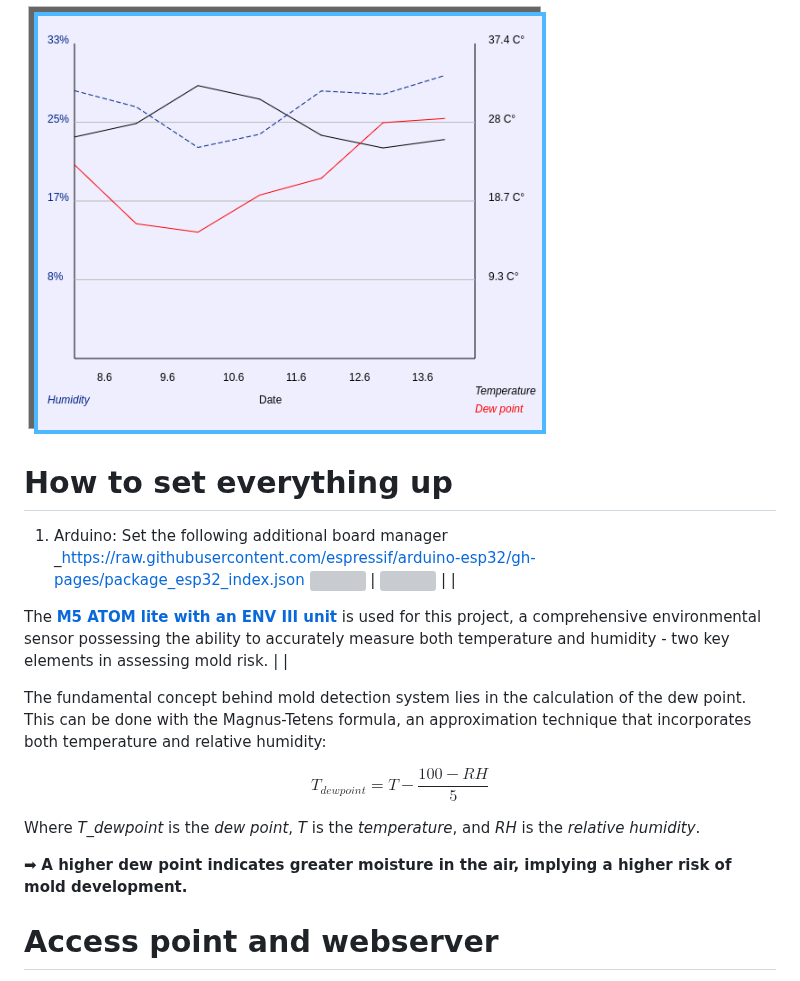
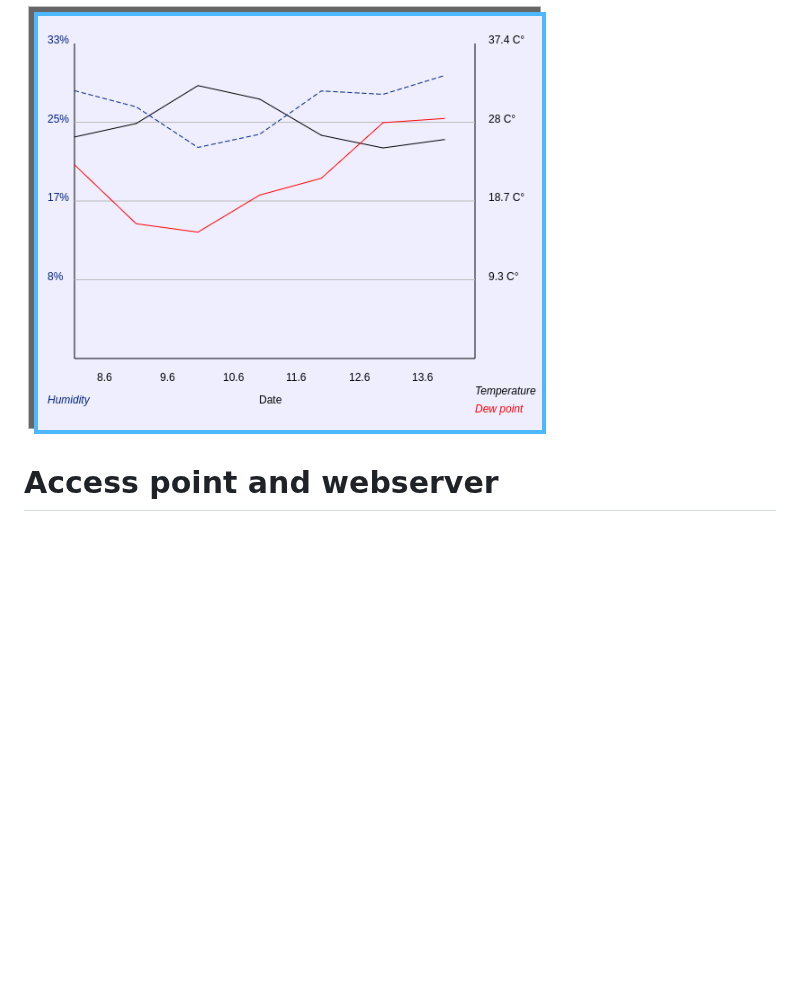
Before and after one commit to oliolioli/BathroomClimateController, a Markdown page: README.md, the part around the change. Drawn GitHub-style; blank space fills up the shorter version; grey boxes are pictures that could not be loaded.

```diff
--- a/README.md
+++ b/README.md
@@ -34,30 +34,6 @@ JavaScript libraries nowadays eases plotting. But due to their complexity and in
 
 ![Plotting temperature and humidity with HTML5 Canvas element](https://github.com/oliolioli/BathroomClimateController/blob/main/screenshots/plot.png)
 
-# How to set everything up #
-
-1. Arduino: Set the following additional board manager _https://raw.githubusercontent.com/espressif/arduino-esp32/gh-pages/package_esp32_index.json
-![](https://...Dark.png)  |  ![](https://...Ocean.png) |  |
-
-
-
-
-The [**M5 ATOM lite with an ENV III unit**](https://shop.m5stack.com/collections/m5-sensor/products/env-iii-unit-with-temperature-humidity-air-pressure-sensor-sht30-qmp6988) is used for this project, a comprehensive environmental sensor possessing the ability to accurately measure both temperature and humidity - two key elements in assessing mold risk. |   |
-
-
-
-
-
-The fundamental concept behind mold detection system lies in the calculation of the dew point. This can be done with the Magnus-Tetens formula, an approximation technique
-that incorporates both temperature and relative humidity:
-
-$$ T_{dewpoint} = T - \frac{100 - RH}{5} $$
-
-
-Where *T_dewpoint* is the *dew point*, *T* is the *temperature*, and *RH* is the *relative humidity*.
-
-
-➡ **A higher dew point indicates greater moisture in the air, implying a higher risk of mold development.**
 
 # Access point and webserver ##
 It can at times be difficult to make an accessible user-interface on a microcontroller. However the versatility of the Arduino M5 Stack allows to efficiently address the issue. He is indeed capable of hosting a WiFi access point and also a webserver (copied from https://github.com/m5stack/M5AtomU/blob/master/examples/Advanced/WIFI/WiFiSetting/WebServer.h), including <WiFi.h>, <WiFiClient.h> and <WiFiAP.h>.
```
